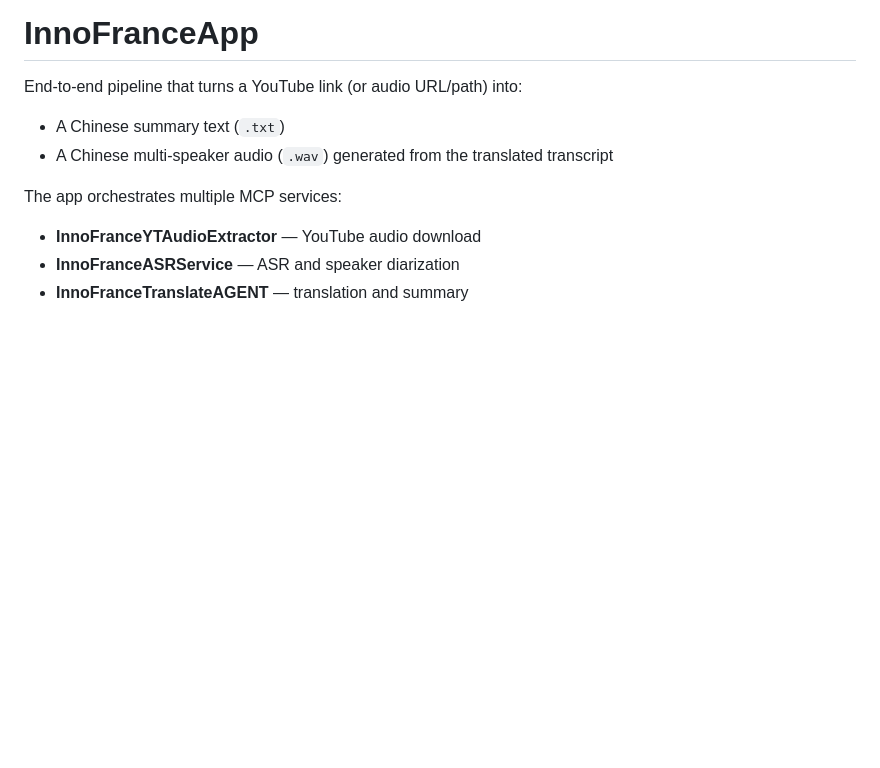
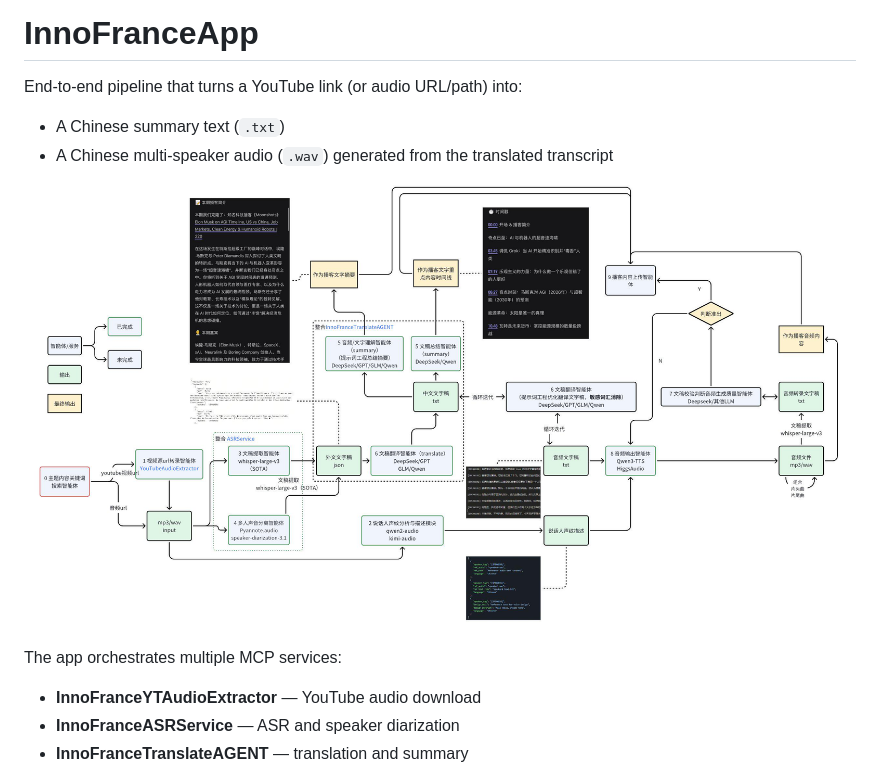
Before and after one commit to FengD/InnoFranceApp, a Markdown page: README.md, the part around the change. GitHub-like rendering; blank space fills up the shorter version.

```diff
--- a/README.md
+++ b/README.md
@@ -4,6 +4,8 @@ End-to-end pipeline that turns a YouTube link (or audio URL/path) into:
 
 - A Chinese summary text (`.txt`)
 - A Chinese multi-speaker audio (`.wav`) generated from the translated transcript
+
+![workflow](docs/workflow.jpeg)
 
 The app orchestrates multiple MCP services:
 
```
